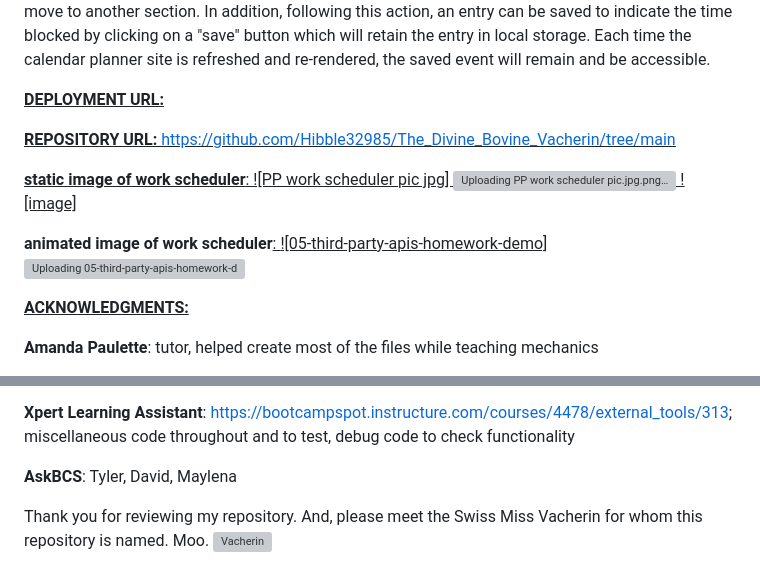
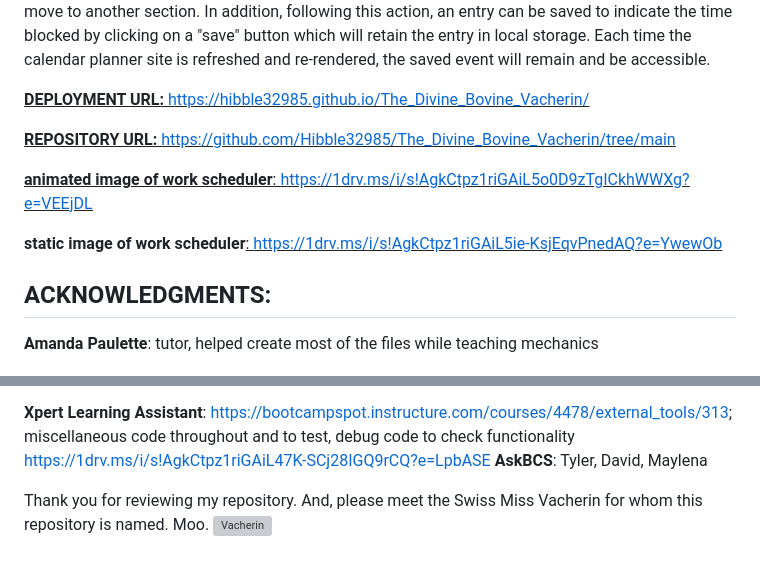
Before and after one commit to Hibble32985/The_Divine_Bovine_Vacherin, a Markdown page: README.md, 2 parts joined by grey strips. GitHub-like rendering; grey boxes are pictures that could not be loaded.

Commit message:
style edits and verifying URLs
Determining which URLs can be deployed and edit style and spacing to be more pleasing and easier to read.

```diff
--- a/README.md
+++ b/README.md
@@ -13,23 +13,19 @@ The planner must have specific characteristics in order to be properly functiona
 Blocks will indicate the span of any given task or activity.  They will be color-coded to define whether an entry occurred in the past, is in the present or meant for future consideration.  Upon selecting a time block by clicking on it an entry can be done immediatley and easily without having to scroll or move to another section.  In addition, following this action, an entry can be saved to indicate the time blocked by clicking on a "save" button which will retain the entry in local storage.  Each time the calendar planner site is refreshed and re-rendered, the saved event will remain and be accessible.
 
 **<u> DEPLOYMENT URL: <u>**
-
-
+ https://hibble32985.github.io/The_Divine_Bovine_Vacherin/
 
 **<u> REPOSITORY URL: <u>**
 https://github.com/Hibble32985/The_Divine_Bovine_Vacherin/tree/main
 
 
-**<u>static image of work scheduler<u>**:
-![PP work scheduler pic jpg]
-![Uploading PP work scheduler pic.jpg.png…]()
-![image]
+**<u>animated image of work scheduler<u>**:
+https://1drv.ms/i/s!AgkCtpz1riGAiL5o0D9zTgICkhWWXg?e=VEEjDL
 
-**animated image of work scheduler<u>**:
-![05-third-party-apis-homework-demo]
-![Uploading 05-third-party-apis-homework-demo.gif…]()
+**static image of work scheduler<u>**:
+https://1drv.ms/i/s!AgkCtpz1riGAiL5ie-KsjEqvPnedAQ?e=YwewOb
 
-**<u> ACKNOWLEDGMENTS: <u>**
+## **ACKNOWLEDGMENTS:**
 
 **Amanda Paulette**: tutor, helped create most of the files while teaching mechanics
 
@@ -44,7 +40,7 @@ https://github.com/Hibble32985/The_Divine_Bovine_Vacherin/tree/main
 **Georgeyoo**: coding-boot-camp/crispy-octo-meme used for index.html starter code, reviewed code to begin challenge, compared it to others and made attempts to write my own and compare for testing and debugging, https://github.com/coding-boot-camp/crispy-octo-meme/tree/main/Develop
 
 **Xpert Learning Assistant**: https://bootcampspot.instructure.com/courses/4478/external_tools/313; miscellaneous code throughout and to test, debug code to check functionality
-
+https://1drv.ms/i/s!AgkCtpz1riGAiL47K-SCj28IGQ9rCQ?e=LpbASE
 **AskBCS**: Tyler, David, Maylena
 
 Thank you for reviewing my repository.  And, please meet the Swiss Miss Vacherin for whom this repository is named. Moo.
```
